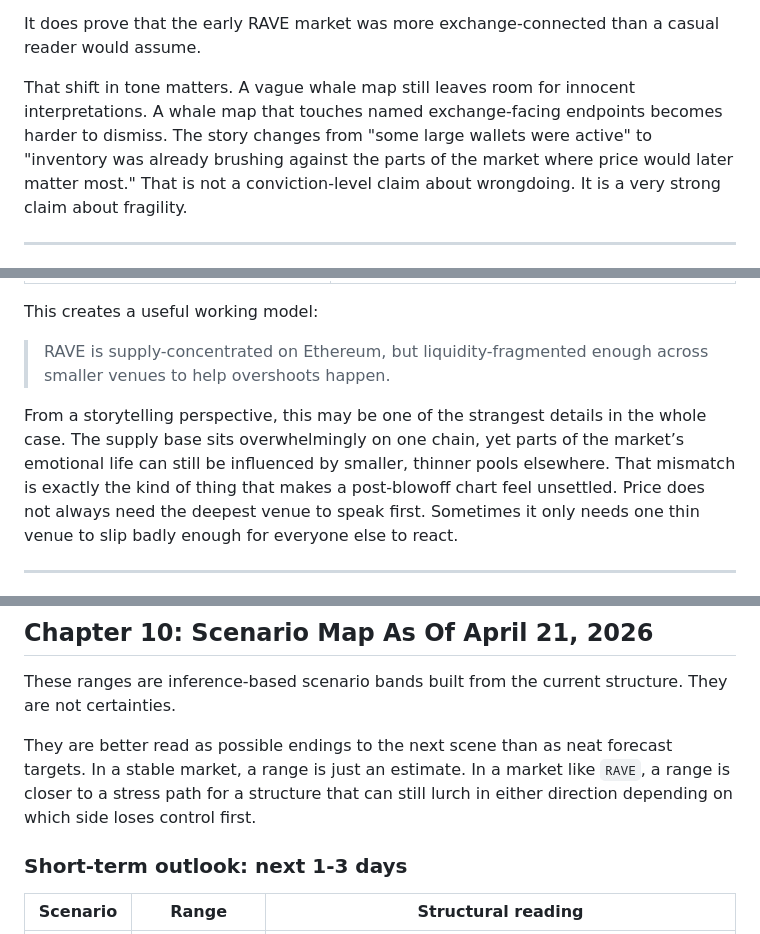
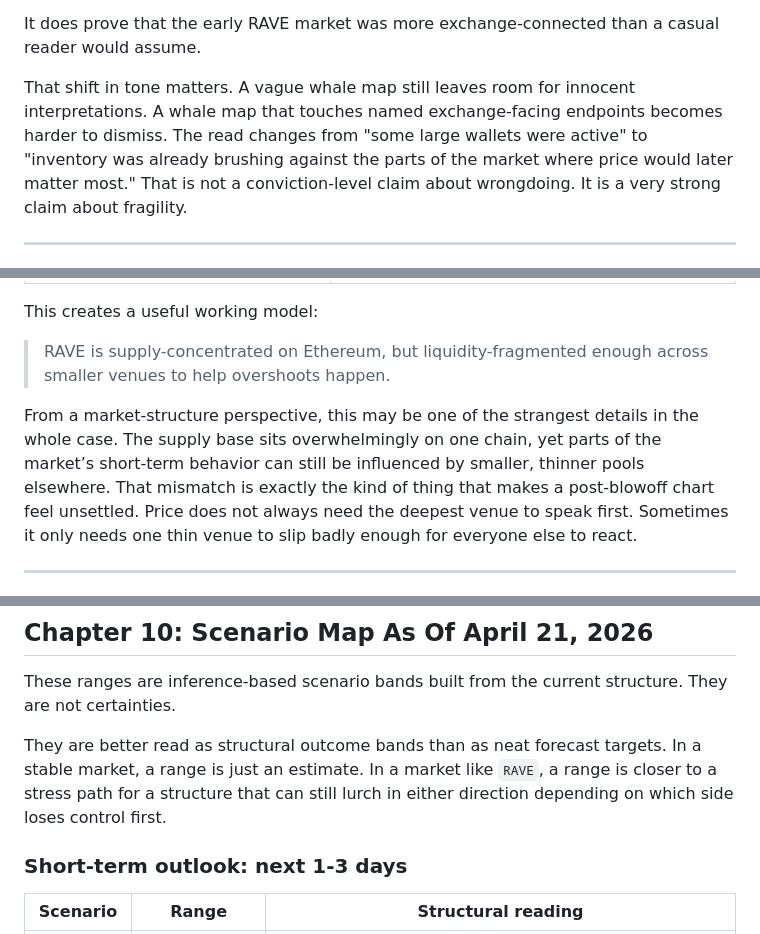
Before and after one commit to ThanaLamth/deep-research-coin, a Markdown page: research-output/ravedao-will-rave-hit-another-pump-2026-04-21.md, 3 parts joined by grey strips. Rendered like a GitHub page.

```diff
--- a/research-output/ravedao-will-rave-hit-another-pump-2026-04-21.md
+++ b/research-output/ravedao-will-rave-hit-another-pump-2026-04-21.md
@@ -188,7 +188,7 @@ So the entity map does not prove a conspiracy.
 
 It does prove that the early RAVE market was more exchange-connected than a casual reader would assume.
 
-That shift in tone matters. A vague whale map still leaves room for innocent interpretations. A whale map that touches named exchange-facing endpoints becomes harder to dismiss. The story changes from "some large wallets were active" to "inventory was already brushing against the parts of the market where price would later matter most." That is not a conviction-level claim about wrongdoing. It is a very strong claim about fragility.
+That shift in tone matters. A vague whale map still leaves room for innocent interpretations. A whale map that touches named exchange-facing endpoints becomes harder to dismiss. The read changes from "some large wallets were active" to "inventory was already brushing against the parts of the market where price would later matter most." That is not a conviction-level claim about wrongdoing. It is a very strong claim about fragility.
 
 ---
 
@@ -295,7 +295,7 @@ This creates a useful working model:
 
 > RAVE is supply-concentrated on Ethereum, but liquidity-fragmented enough across smaller venues to help overshoots happen.
 
-From a storytelling perspective, this may be one of the strangest details in the whole case. The supply base sits overwhelmingly on one chain, yet parts of the market’s emotional life can still be influenced by smaller, thinner pools elsewhere. That mismatch is exactly the kind of thing that makes a post-blowoff chart feel unsettled. Price does not always need the deepest venue to speak first. Sometimes it only needs one thin venue to slip badly enough for everyone else to react.
+From a market-structure perspective, this may be one of the strangest details in the whole case. The supply base sits overwhelmingly on one chain, yet parts of the market’s short-term behavior can still be influenced by smaller, thinner pools elsewhere. That mismatch is exactly the kind of thing that makes a post-blowoff chart feel unsettled. Price does not always need the deepest venue to speak first. Sometimes it only needs one thin venue to slip badly enough for everyone else to react.
 
 ---
 
@@ -374,7 +374,7 @@ This is also the emotional trap in the setup. Traders love the idea of catching
 
 These ranges are inference-based scenario bands built from the current structure. They are not certainties.
 
-They are better read as possible endings to the next scene than as neat forecast targets. In a stable market, a range is just an estimate. In a market like `RAVE`, a range is closer to a stress path for a structure that can still lurch in either direction depending on which side loses control first.
+They are better read as structural outcome bands than as neat forecast targets. In a stable market, a range is just an estimate. In a market like `RAVE`, a range is closer to a stress path for a structure that can still lurch in either direction depending on which side loses control first.
 
 ### Short-term outlook: next 1-3 days
 
```
Also changed, not shown: other parts of research-output/ravedao-will-rave-hit-another-pump-2026-04-21.md (+48 -6 lines).
